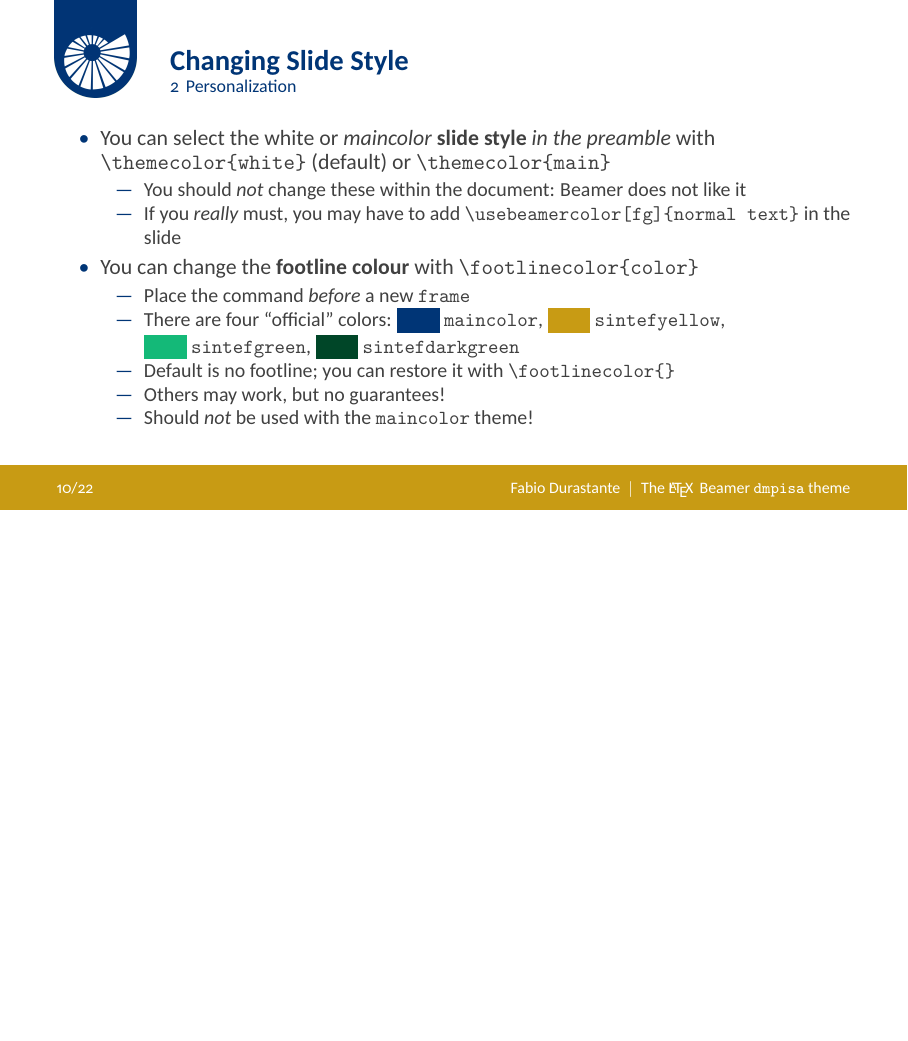
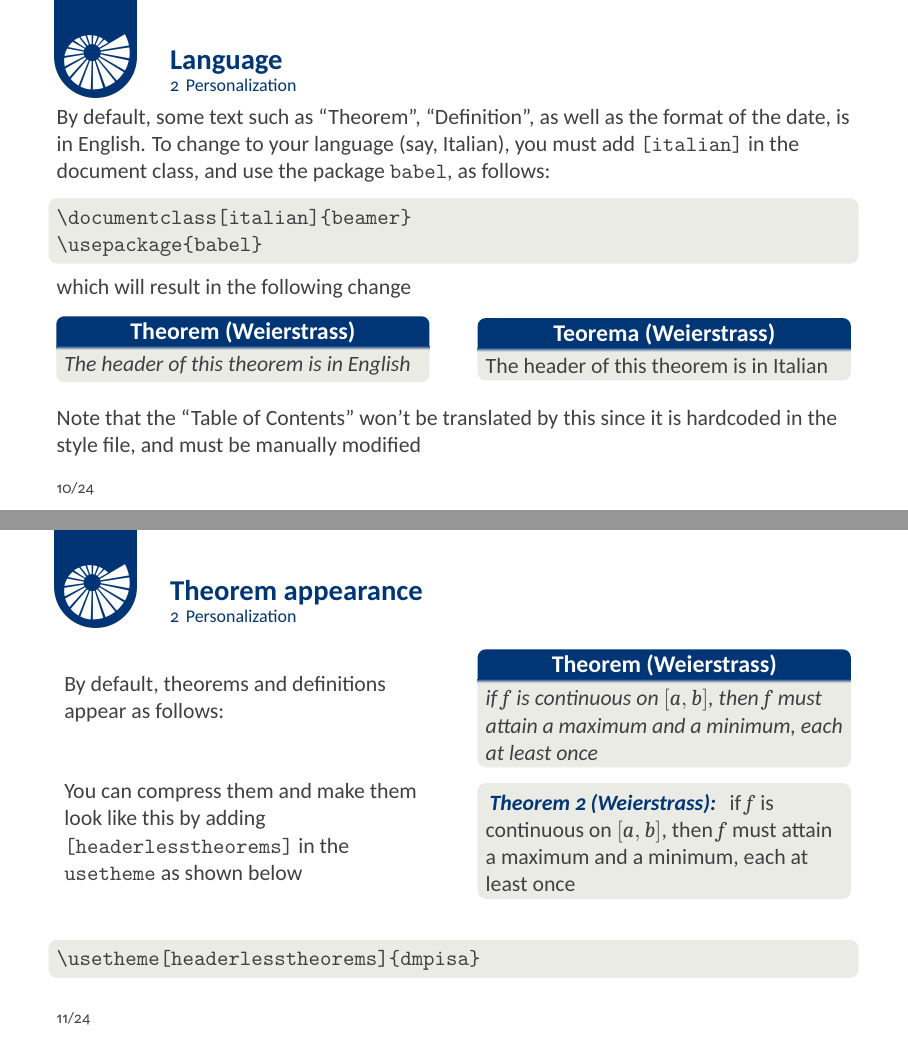
Before and after one commit to Cirdans-Home/dmunipi-slide, LaTeX slides (template.tex): page 12 of 25 before the commit and pages 12 and 13 of 27 after it, the two joined at a grey line, the shorter picture padded with empty space. The pictures show the PDF file template.pdf that the author committed with the source.

Commit message:
updated guide: language personalization and usage of headerlesstheorems

```diff
--- a/template.tex
+++ b/template.tex
@@ -116,6 +116,76 @@ will be clipped to a split view on the right side of the title slide.
 \end{frame}
 
 \section{Personalization}
+
+\begin{frame}[fragile]{Language}
+By default, some text such as ``Theorem", ``Definition", as well as the format of the date, is in English. To change to your language (say, Italian), you must add \texttt{[italian]} in the document class, and use the package \texttt{babel}, as follows:
+
+\begin{block}{}
+\verb|\documentclass[italian]{beamer}|\\
+\verb|\usepackage{babel}|\\
+\end{block}
+
+which will result in the following change
+
+\begin{columns}
+\begin{column}{0.45\textwidth}
+\begin{theorem}[Weierstrass]
+The header of this theorem is in English
+\end{theorem}
+\end{column}
+\begin{column}{0.45\textwidth}
+
+%% COMMENT FOR ANYONE WITH THE INTENTION OF COPYING THIS PIECE OF CODE
+% Despite rendering as a theorem would render, this is actually an hardcoded blocks
+% The reason for this is that I don't think there's any way to have BOTH "Theorem"
+% and "Teorema", and so the Italian version must be faked only for the purpose of this
+% guide. If you intend to use a theorem and you want it in Italian, use a normal
+% "\begin{theorem}" and make sure to set "[italian]" in the document class and to use
+% the package "babel"
+\begin{block}{Teorema (Weierstrass)}
+The header of this theorem is in Italian
+\end{block}
+\end{column}
+\end{columns}
+\vspace{\baselineskip}
+Note that the ``Table of Contents" won't be translated by this since it is hardcoded in the style file, and must be manually modified
+\end{frame}
+
+\begin{frame}[fragile]{Theorem appearance}
+\begin{columns}
+\begin{column}{0.45\textwidth}
+By default, theorems and definitions appear as follows:
+\end{column}
+\begin{column}{0.45\textwidth}
+\begin{theorem}[Weierstrass]
+    if $f$ is continuous on $[a, b]$, then $f$ must attain a maximum and a minimum, each at least once
+\end{theorem}
+\end{column}
+\end{columns}
+\begin{columns}
+\begin{column}{0.45\textwidth}
+You can compress them and make them look like this by adding \texttt{[headerlesstheorems]} in the \texttt{usetheme} as shown below
+\end{column}
+\begin{column}{0.45\textwidth}
+
+%% COMMENT FOR ANYONE WITH THE INTENTION OF COPYING THIS PIECE OF CODE
+% Despite rendering as a headerless theorem would render, this is actually an hardcoded blocks
+% The reason for this is that it's not possible to have BOTH the headerfull and headerless
+% versions of theorems, and so the headerless version must be faked only for the purpose of this
+% guide. If you intend to use a headerless theorem, use a normal "\begin{theorem}" and make sure
+% to set "[headerlesstheorems]" in the theme
+\begin{block}{}
+    \hspace{2pt}\textcolor{maincolor}{\textit{\textbf{Theorem 2 (Weierstrass):}}} \hspace{1pt}
+    if $f$ is continuous on $[a, b]$, then $f$ must attain a maximum and a minimum, each at least once
+\end{block}
+\end{column}
+\end{columns}
+
+\vspace{\baselineskip}
+\begin{block}{}
+\verb|\usetheme[headerlesstheorems]{dmpisa}|\\
+\end{block}
+\end{frame}
 
 \footlinecolor{sintefyellow}
 \begin{frame}[fragile]{Changing Slide Style}
```
Also changed, not shown: template.pdf, template.tex (10 more changed lines).
